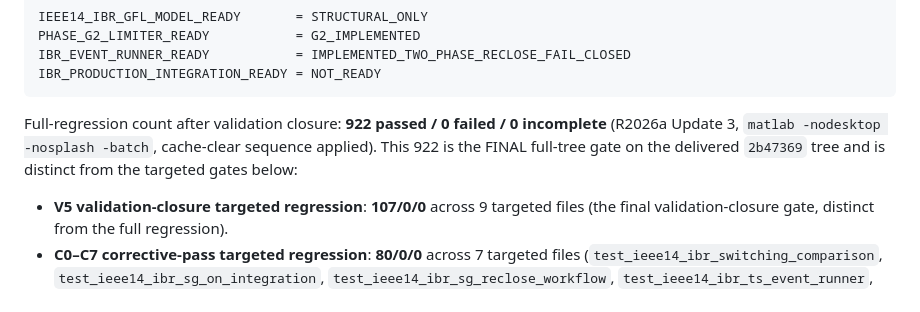
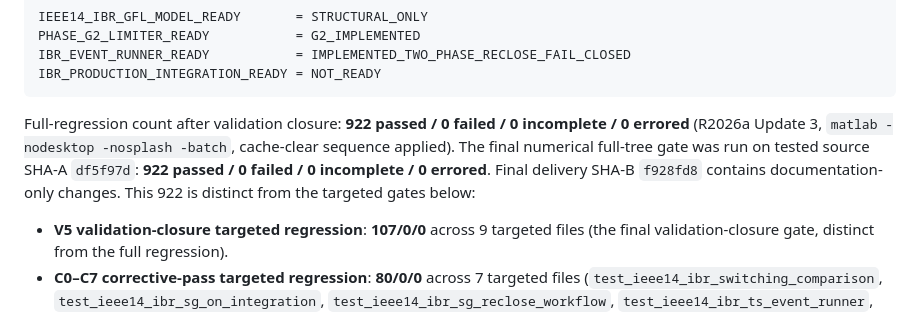
Before and after one commit to 123456mmass/GridFormLab, a Markdown page: docs/project/AGENT_HANDOFF.md, the part around the change. GitHub-like rendering.

Commit message:
IBR follow-up docs v2: fix SHA reference, right_norm wording, oracle typo
- AGENT_HANDOFF.md: the 922 full-tree gate was run on tested source SHA-A
  df5f97d (not 2b47369); SHA-B f928fd8 is documentation-only. State this
  explicitly so the provenance of the final numerical gate is unambiguous.
- defects/...corrective-validation.md: fix the contradictory right_norm
  wording. Prior narratives conflated two values: ~1.53e-2 came from the
  solver-failure message and is NOT reclose_diag.right_norm; the read-only
  probe establishes right_norm == Inf. (The Inf claim was correct; only the
  conflation was wrong.)
- Fix oracle typo: 0.0f -> 0.0.

Docs-only; tested source SHA-A df5f97d unchanged, so per AGENTS.md risk policy
no regression is repeated and the prior 922/0/0/0 full PASS on SHA-A stands.

Co-Authored-By: Claude <noreply@anthropic.com>

````diff
--- a/docs/project/AGENT_HANDOFF.md
+++ b/docs/project/AGENT_HANDOFF.md
@@ -327,9 +327,11 @@ IBR_PRODUCTION_INTEGRATION_READY = NOT_READY
 ```
 
 Full-regression count after validation closure: **922 passed / 0 failed /
-0 incomplete** (R2026a Update 3, `matlab -nodesktop -nosplash -batch`, cache-clear
-sequence applied). This 922 is the FINAL full-tree gate on the delivered
-`2b47369` tree and is distinct from the targeted gates below:
+0 incomplete / 0 errored** (R2026a Update 3, `matlab -nodesktop -nosplash
+-batch`, cache-clear sequence applied). The final numerical full-tree gate
+was run on tested source SHA-A `df5f97d`: **922 passed / 0 failed / 0 incomplete
+/ 0 errored**. Final delivery SHA-B `f928fd8` contains documentation-only
+changes. This 922 is distinct from the targeted gates below:
 
 - **V5 validation-closure targeted regression**: **107/0/0** across 9 targeted
   files (the final validation-closure gate, distinct from the full regression).
````
Also changed, not shown: 1 other file.
